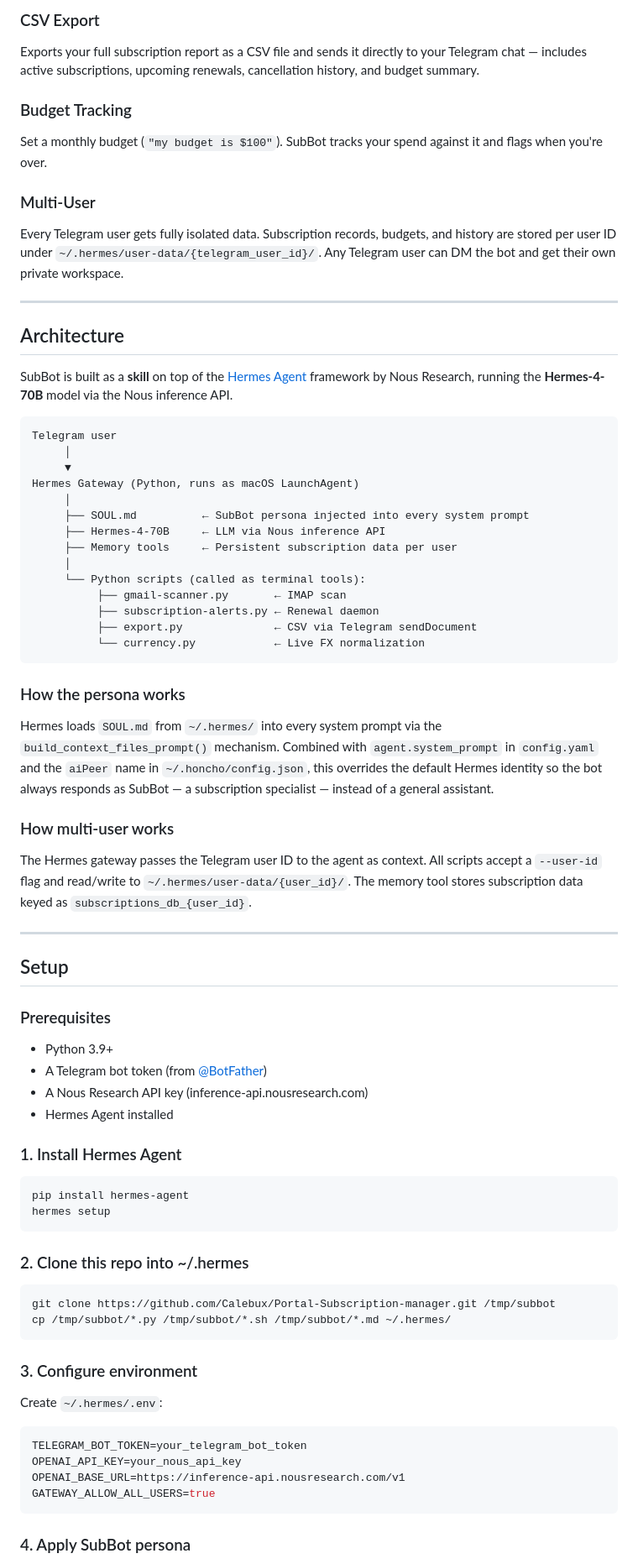
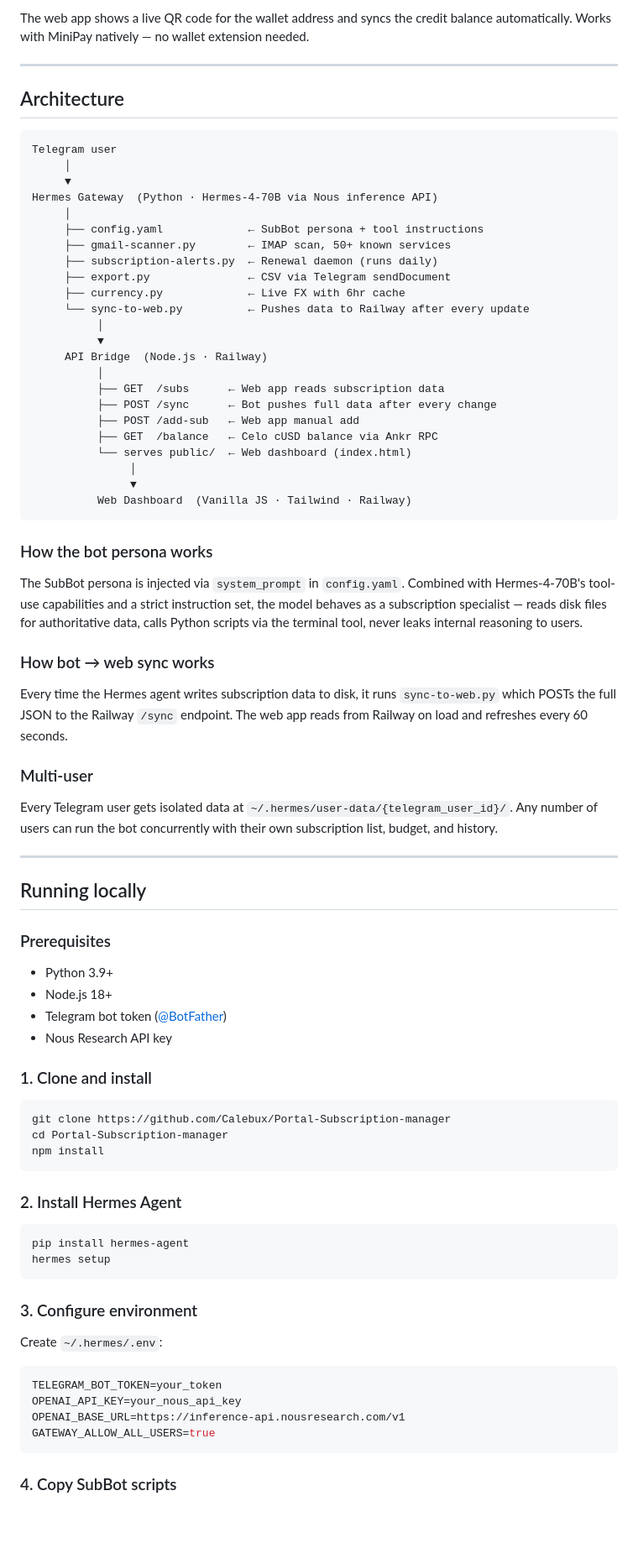
Before and after one commit to Calebux/Portal-Subscription-manager, a Markdown page: README.md, the part around one of its changes. Shown at 84% size. Rendered like a GitHub page; blank space fills up the shorter version.

````diff
--- a/README.md
+++ b/README.md
@@ -39,64 +71,68 @@ For any subscription you want to cancel, SubBot drafts a retention/cancellation
 
-### CSV Export
-Exports your full subscription report as a CSV file and sends it directly to your Telegram chat — includes active subscriptions, upcoming renewals, cancellation history, and budget summary.
-
-### Budget Tracking
-Set a monthly budget (`"my budget is $100"`). SubBot tracks your spend against it and flags when you're over.
-
-### Multi-User
-Every Telegram user gets fully isolated data. Subscription records, budgets, and history are stored per user ID under `~/.hermes/user-data/{telegram_user_id}/`. Any Telegram user can DM the bot and get their own private workspace.
+The web app shows a live QR code for the wallet address and syncs the credit balance automatically. Works with MiniPay natively — no wallet extension needed.
 
 ---
 
 ## Architecture
 
-SubBot is built as a **skill** on top of the [Hermes Agent](https://github.com/NousResearch/hermes-agent) framework by Nous Research, running the **Hermes-4-70B** model via the Nous inference API.
-
 ```
 Telegram user
      │
      ▼
-Hermes Gateway (Python, runs as macOS LaunchAgent)
+Hermes Gateway  (Python · Hermes-4-70B via Nous inference API)
      │
-     ├── SOUL.md          ← SubBot persona injected into every system prompt
-     ├── Hermes-4-70B     ← LLM via Nous inference API
-     ├── Memory tools     ← Persistent subscription data per user
-     │
-     └── Python scripts (called as terminal tools):
-          ├── gmail-scanner.py       ← IMAP scan
-          ├── subscription-alerts.py ← Renewal daemon
-          ├── export.py              ← CSV via Telegram sendDocument
-          └── currency.py            ← Live FX normalization
+     ├── config.yaml             ← SubBot persona + tool instructions
+     ├── gmail-scanner.py        ← IMAP scan, 50+ known services
+     ├── subscription-alerts.py  ← Renewal daemon (runs daily)
+     ├── export.py               ← CSV via Telegram sendDocument
+     ├── currency.py             ← Live FX with 6hr cache
+     └── sync-to-web.py          ← Pushes data to Railway after every update
+          │
+          ▼
+     API Bridge  (Node.js · Railway)
+          │
+          ├── GET  /subs      ← Web app reads subscription data
+          ├── POST /sync      ← Bot pushes full data after every change
+          ├── POST /add-sub   ← Web app manual add
+          ├── GET  /balance   ← Celo cUSD balance via Ankr RPC
+          └── serves public/  ← Web dashboard (index.html)
+               │
+               ▼
+          Web Dashboard  (Vanilla JS · Tailwind · Railway)
 ```
 
-### How the persona works
-Hermes loads `SOUL.md` from `~/.hermes/` into every system prompt via the `build_context_files_prompt()` mechanism. Combined with `agent.system_prompt` in `config.yaml` and the `aiPeer` name in `~/.honcho/config.json`, this overrides the default Hermes identity so the bot always responds as SubBot — a subscription specialist — instead of a general assistant.
+### How the bot persona works
+The SubBot persona is injected via `system_prompt` in `config.yaml`. Combined with Hermes-4-70B's tool-use capabilities and a strict instruction set, the model behaves as a subscription specialist — reads disk files for authoritative data, calls Python scripts via the terminal tool, never leaks internal reasoning to users.
 
-### How multi-user works
-The Hermes gateway passes the Telegram user ID to the agent as context. All scripts accept a `--user-id` flag and read/write to `~/.hermes/user-data/{user_id}/`. The memory tool stores subscription data keyed as `subscriptions_db_{user_id}`.
+### How bot → web sync works
+Every time the Hermes agent writes subscription data to disk, it runs `sync-to-web.py` which POSTs the full JSON to the Railway `/sync` endpoint. The web app reads from Railway on load and refreshes every 60 seconds.
+
+### Multi-user
+Every Telegram user gets isolated data at `~/.hermes/user-data/{telegram_user_id}/`. Any number of users can run the bot concurrently with their own subscription list, budget, and history.
 
 ---
 
-## Setup
+## Running locally
 
 ### Prerequisites
 - Python 3.9+
-- A Telegram bot token (from [@BotFather](https://t.me/BotFather))
-- A Nous Research API key (inference-api.nousresearch.com)
-- Hermes Agent installed
+- Node.js 18+
+- Telegram bot token ([@BotFather](https://t.me/BotFather))
+- Nous Research API key
 
-### 1. Install Hermes Agent
+### 1. Clone and install
+
+```bash
+git clone https://github.com/Calebux/Portal-Subscription-manager
+cd Portal-Subscription-manager
+npm install
+```
+
+### 2. Install Hermes Agent
 
 ```bash
 pip install hermes-agent
 hermes setup
-```
-
-### 2. Clone this repo into ~/.hermes
-
-```bash
-git clone https://github.com/Calebux/Portal-Subscription-manager.git /tmp/subbot
-cp /tmp/subbot/*.py /tmp/subbot/*.sh /tmp/subbot/*.md ~/.hermes/
 ```
 
 ### 3. Configure environment
@@ -104,11 +140,11 @@ cp /tmp/subbot/*.py /tmp/subbot/*.sh /tmp/subbot/*.md ~/.hermes/
 Create `~/.hermes/.env`:
 
 ```env
-TELEGRAM_BOT_TOKEN=your_telegram_bot_token
+TELEGRAM_BOT_TOKEN=your_token
 OPENAI_API_KEY=your_nous_api_key
 OPENAI_BASE_URL=https://inference-api.nousresearch.com/v1
 GATEWAY_ALLOW_ALL_USERS=true
 ```
 
-### 4. Apply SubBot persona
+### 4. Copy SubBot scripts
 
````
Also changed, not shown: other parts of README.md (+73 -116 lines).
